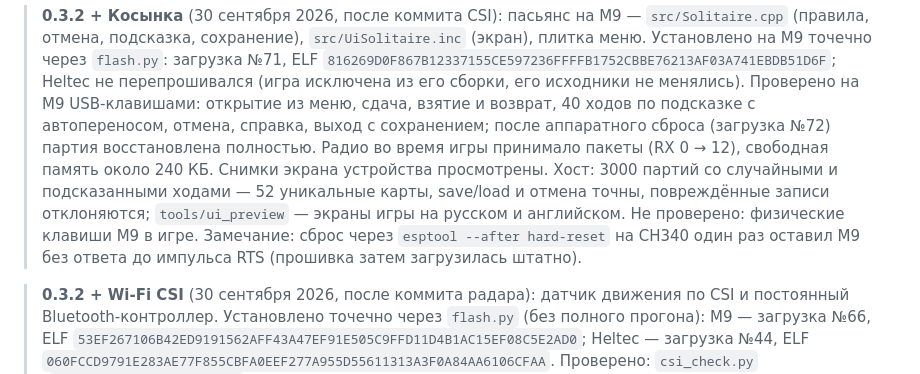
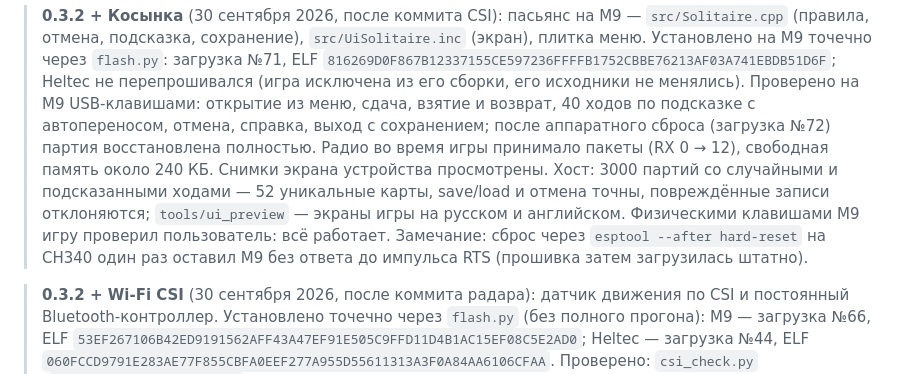
Before and after one commit to IKrasnodymov/meshmesh, a Markdown page: docs/verification.md, the part around the change. Rendered like a GitHub page.

Commit message:
Solitaire: physical M9 keys confirmed by the user
Co-Authored-By: Claude Opus 5.5 <noreply@anthropic.com>

```diff
--- a/docs/verification.md
+++ b/docs/verification.md
@@ -11,8 +11,8 @@
 > игры принимало пакеты (RX 0 → 12), свободная память около 240 КБ. Снимки экрана
 > устройства просмотрены. Хост: 3000 партий со случайными и подсказанными ходами —
 > 52 уникальные карты, save/load и отмена точны, повреждённые записи отклоняются;
-> `tools/ui_preview` — экраны игры на русском и английском. Не проверено: физические
-> клавиши M9 в игре. Замечание: сброс через `esptool --after hard-reset` на CH340 один
+> `tools/ui_preview` — экраны игры на русском и английском. Физическими клавишами M9
+> игру проверил пользователь: всё работает. Замечание: сброс через `esptool --after hard-reset` на CH340 один
 > раз оставил M9 без ответа до импульса RTS (прошивка затем загрузилась штатно).
 
 > **0.3.2 + Wi-Fi CSI** (30 сентября 2026, после коммита радара): датчик движения по CSI
```
